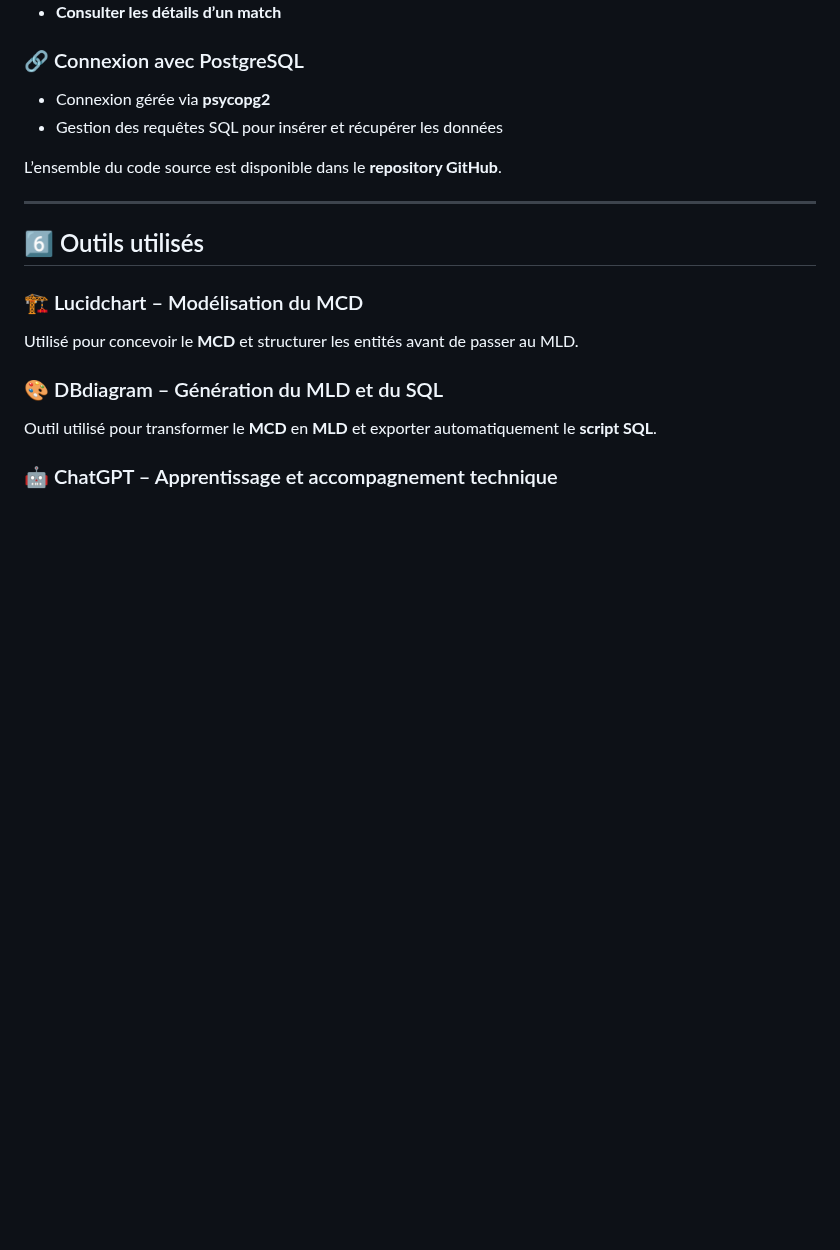
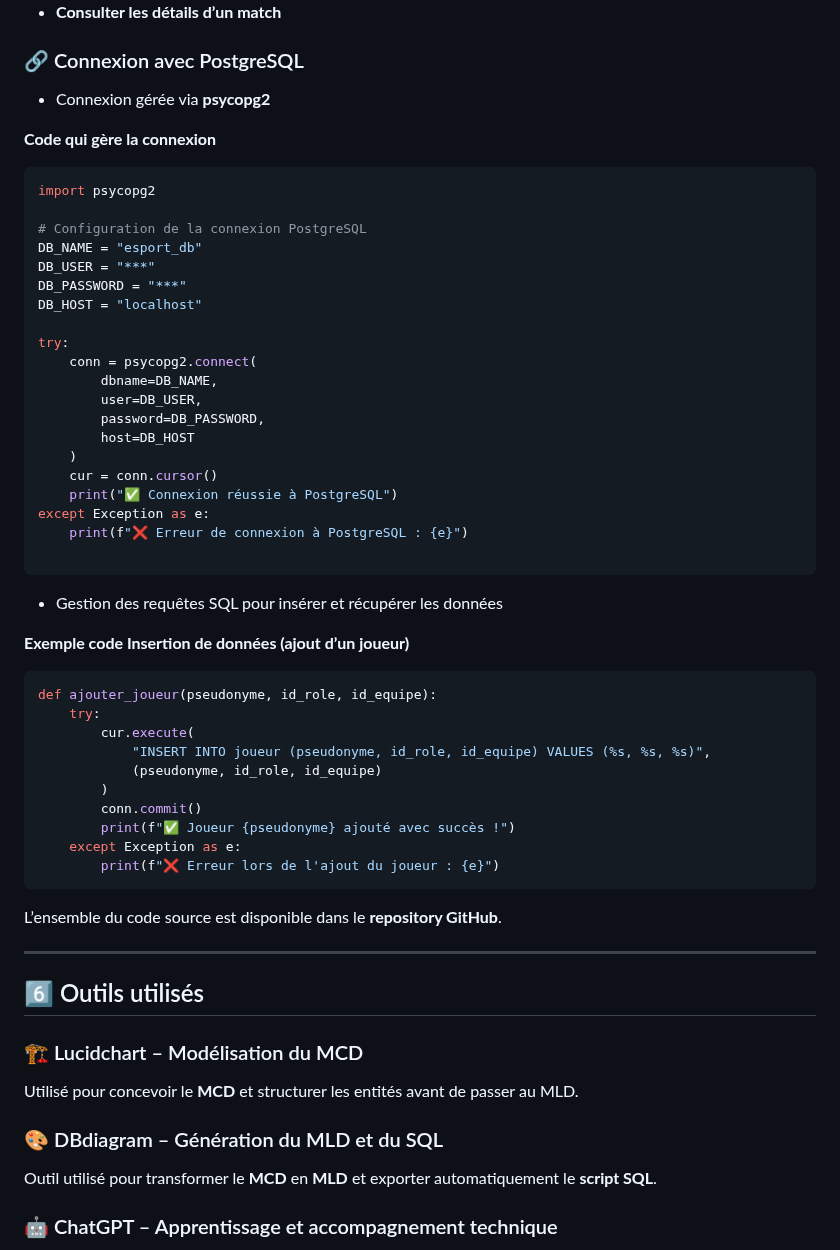
Before and after one commit to Nakwi/esport-db-manager, a Markdown page: README.md, the part around the change. Drawn GitHub-style; blank space fills up the shorter version.

````diff
--- a/README.md
+++ b/README.md
@@ -120,7 +120,48 @@ Flask a été utilisé pour développer une **interface web** permettant de gér
 
 ### 🔗 Connexion avec PostgreSQL
 -  Connexion gérée via **psycopg2**
+
+  **Code qui gère la connexion**
+
+```python
+import psycopg2
+
+# Configuration de la connexion PostgreSQL
+DB_NAME = "esport_db"
+DB_USER = "***"
+DB_PASSWORD = "***"
+DB_HOST = "localhost"
+
+try:
+    conn = psycopg2.connect(
+        dbname=DB_NAME,
+        user=DB_USER,
+        password=DB_PASSWORD,
+        host=DB_HOST
+    )
+    cur = conn.cursor()
+    print("✅ Connexion réussie à PostgreSQL")
+except Exception as e:
+    print(f"❌ Erreur de connexion à PostgreSQL : {e}")
+
+```
 -  Gestion des requêtes SQL pour insérer et récupérer les données
+
+  **Exemple code Insertion de données (ajout d’un joueur)**
+
+```python
+def ajouter_joueur(pseudonyme, id_role, id_equipe):
+    try:
+        cur.execute(
+            "INSERT INTO joueur (pseudonyme, id_role, id_equipe) VALUES (%s, %s, %s)",
+            (pseudonyme, id_role, id_equipe)
+        )
+        conn.commit()
+        print(f"✅ Joueur {pseudonyme} ajouté avec succès !")
+    except Exception as e:
+        print(f"❌ Erreur lors de l'ajout du joueur : {e}")
+```
+
 
 L’ensemble du code source est disponible dans le **repository GitHub**.
 
````
